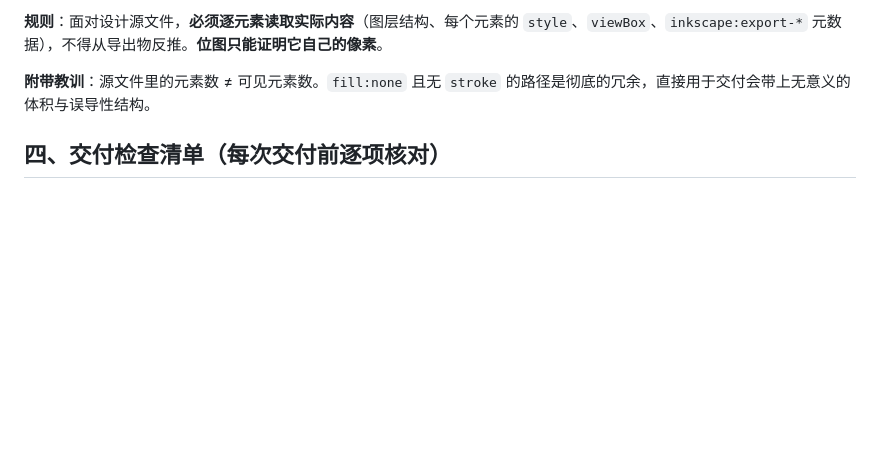
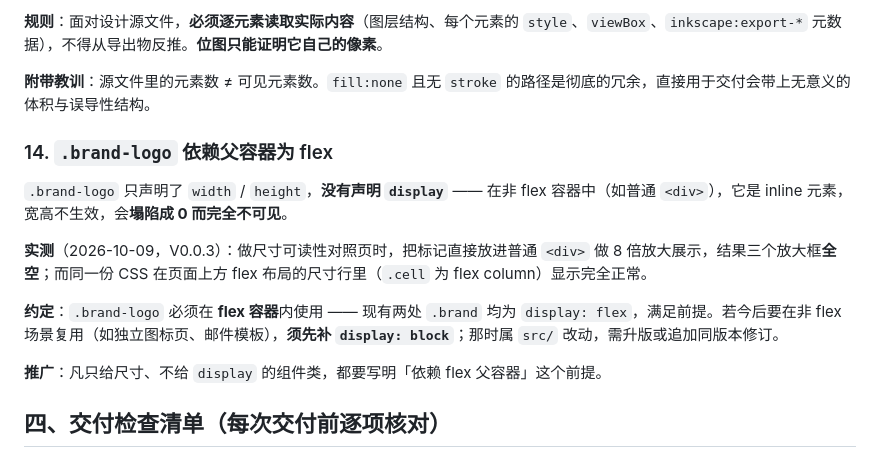
Before and after one commit to i51020/QingMan, a Markdown page: docs/错误笔记.md, the part around the change. Rendered like a GitHub page; blank space fills up the shorter version.

Commit message:
docs(docs): 错误笔记补坑点 14（.brand-logo 依赖 flex 父容器）

```diff
--- a/docs/错误笔记.md
+++ b/docs/错误笔记.md
@@ -137,6 +137,16 @@
 
 **附带教训**：源文件里的元素数 ≠ 可见元素数。`fill:none` 且无 `stroke` 的路径是彻底的冗余，直接用于交付会带上无意义的体积与误导性结构。
 
+### 14. `.brand-logo` 依赖父容器为 flex
+
+`.brand-logo` 只声明了 `width` / `height`，**没有声明 `display`** —— 在非 flex 容器中（如普通 `<div>`），它是 inline 元素，宽高不生效，会**塌陷成 0 而完全不可见**。
+
+**实测**（2026-10-09，V0.0.3）：做尺寸可读性对照页时，把标记直接放进普通 `<div>` 做 8 倍放大展示，结果三个放大框**全空**；而同一份 CSS 在页面上方 flex 布局的尺寸行里（`.cell` 为 flex column）显示完全正常。
+
+**约定**：`.brand-logo` 必须在 **flex 容器**内使用 —— 现有两处 `.brand` 均为 `display: flex`，满足前提。若今后要在非 flex 场景复用（如独立图标页、邮件模板），**须先补 `display: block`**；那时属 `src/` 改动，需升版或追加同版本修订。
+
+**推广**：凡只给尺寸、不给 `display` 的组件类，都要写明「依赖 flex 父容器」这个前提。
+
 ## 四、交付检查清单（每次交付前逐项核对）
 
 - [ ] 文件真实存在（`ls -l`）
```
